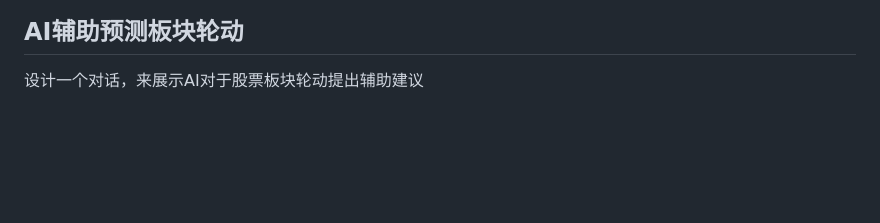
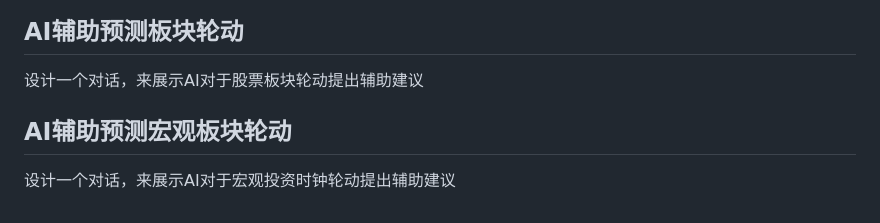
Before and after one commit to ruijie-robot/AI_UI_demo, a Markdown page: README.md, the part around the change. Drawn GitHub-style; blank space fills up the shorter version.

Commit message:
macro README.txt

```diff
--- a/README.md
+++ b/README.md
@@ -145,3 +145,6 @@ UI界面是一个outlook的邮件界面，邮件内容如下：
 
 ## AI辅助预测板块轮动
 设计一个对话，来展示AI对于股票板块轮动提出辅助建议
+
+## AI辅助预测宏观板块轮动
+设计一个对话，来展示AI对于宏观投资时钟轮动提出辅助建议
```
